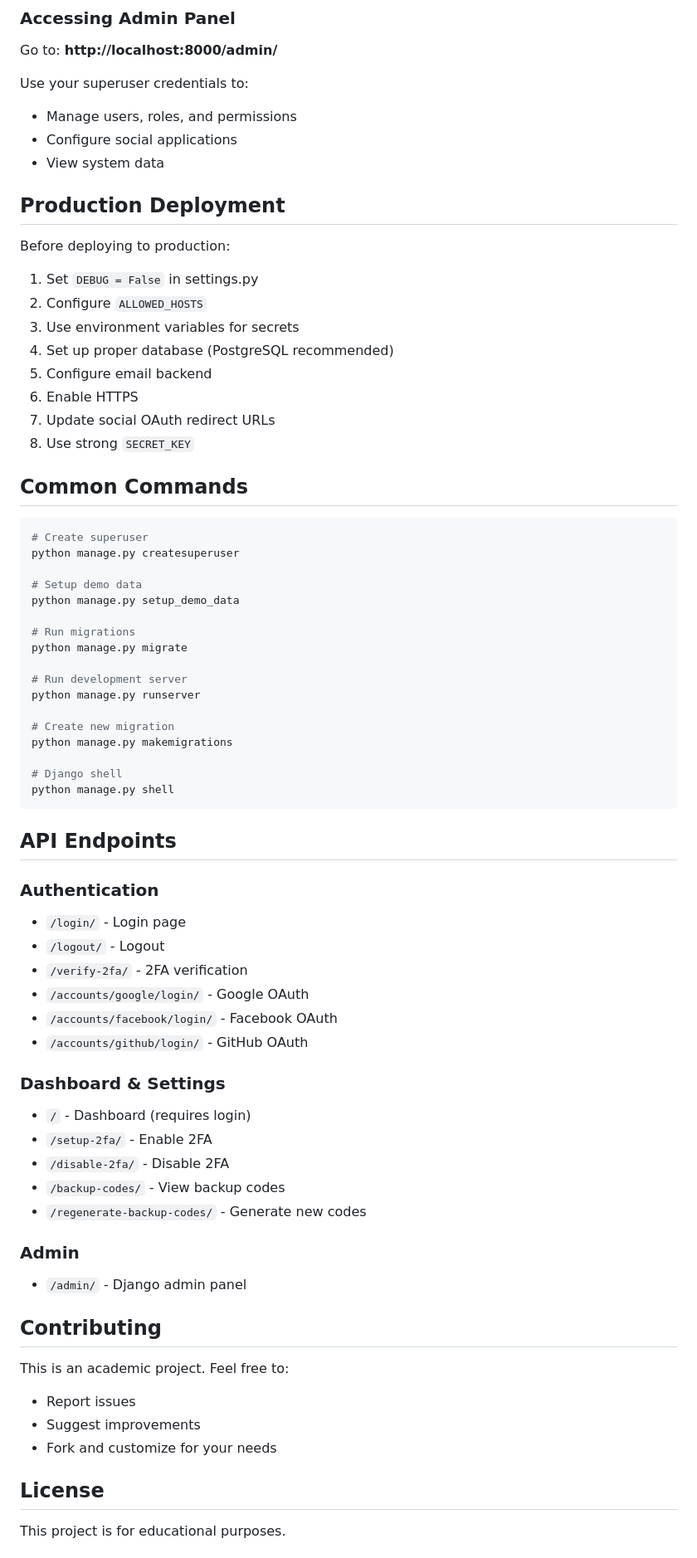
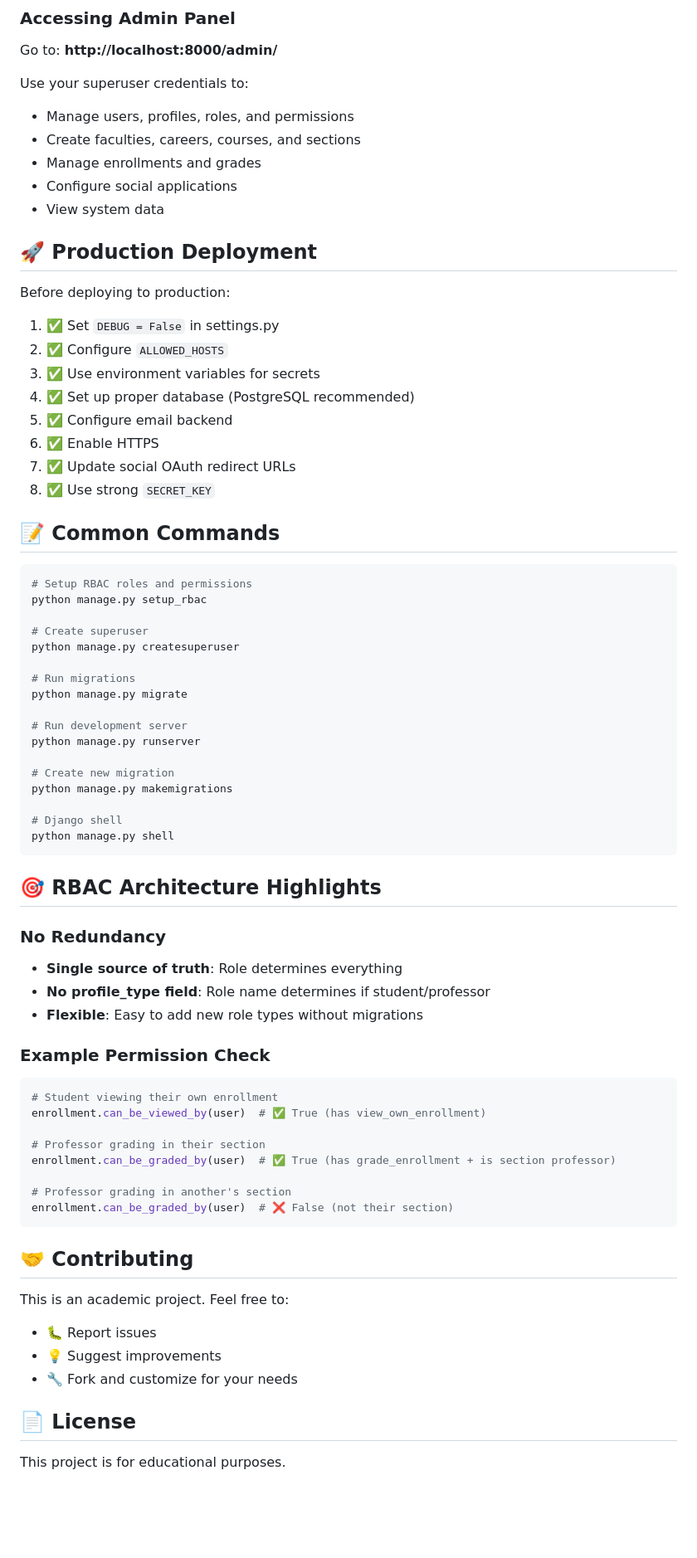
Before and after one commit to jc99k/sistema-academico-auth, a Markdown page: README.md, the part around the change printed below. Shown: that part at 83% size. Drawn GitHub-style; blank space fills up the shorter version.

````diff
--- a/README.md
+++ b/README.md
@@ -170,31 +263,33 @@ python manage.py migrate
 Go to: **http://localhost:8000/admin/**
 
 Use your superuser credentials to:
-- Manage users, roles, and permissions
+- Manage users, profiles, roles, and permissions
+- Create faculties, careers, courses, and sections
+- Manage enrollments and grades
 - Configure social applications
 - View system data
 
-## Production Deployment
+## 🚀 Production Deployment
 
 Before deploying to production:
 
-1. Set `DEBUG = False` in settings.py
-2. Configure `ALLOWED_HOSTS`
-3. Use environment variables for secrets
-4. Set up proper database (PostgreSQL recommended)
-5. Configure email backend
-6. Enable HTTPS
-7. Update social OAuth redirect URLs
-8. Use strong `SECRET_KEY`
+1. ✅ Set `DEBUG = False` in settings.py
+2. ✅ Configure `ALLOWED_HOSTS`
+3. ✅ Use environment variables for secrets
+4. ✅ Set up proper database (PostgreSQL recommended)
+5. ✅ Configure email backend
+6. ✅ Enable HTTPS
+7. ✅ Update social OAuth redirect URLs
+8. ✅ Use strong `SECRET_KEY`
 
-## Common Commands
+## 📝 Common Commands
 
 ```bash
+# Setup RBAC roles and permissions
+python manage.py setup_rbac
+
 # Create superuser
 python manage.py createsuperuser
-
-# Setup demo data
-python manage.py setup_demo_data
 
 # Run migrations
 python manage.py migrate
@@ -209,34 +304,33 @@ python manage.py makemigrations
 python manage.py shell
 ```
 
-## API Endpoints
+## 🎯 RBAC Architecture Highlights
 
-### Authentication
-- `/login/` - Login page
-- `/logout/` - Logout
-- `/verify-2fa/` - 2FA verification
-- `/accounts/google/login/` - Google OAuth
-- `/accounts/facebook/login/` - Facebook OAuth
-- `/accounts/github/login/` - GitHub OAuth
+### No Redundancy
+- **Single source of truth**: Role determines everything
+- **No profile_type field**: Role name determines if student/professor
+- **Flexible**: Easy to add new role types without migrations
 
-### Dashboard & Settings
-- `/` - Dashboard (requires login)
-- `/setup-2fa/` - Enable 2FA
-- `/disable-2fa/` - Disable 2FA
-- `/backup-codes/` - View backup codes
-- `/regenerate-backup-codes/` - Generate new codes
+### Example Permission Check
+```python
+# Student viewing their own enrollment
+enrollment.can_be_viewed_by(user)  # ✅ True (has view_own_enrollment)
 
-### Admin
-- `/admin/` - Django admin panel
+# Professor grading in their section
+enrollment.can_be_graded_by(user)  # ✅ True (has grade_enrollment + is section professor)
 
-## Contributing
+# Professor grading in another's section
+enrollment.can_be_graded_by(user)  # ❌ False (not their section)
+```
+
+## 🤝 Contributing
 
 This is an academic project. Feel free to:
-- Report issues
-- Suggest improvements
-- Fork and customize for your needs
+- 🐛 Report issues
+- 💡 Suggest improvements
+- 🔧 Fork and customize for your needs
 
-## License
+## 📄 License
 
 This project is for educational purposes.
 
````
Also changed, not shown: other parts of README.md (+189 -91 lines).
